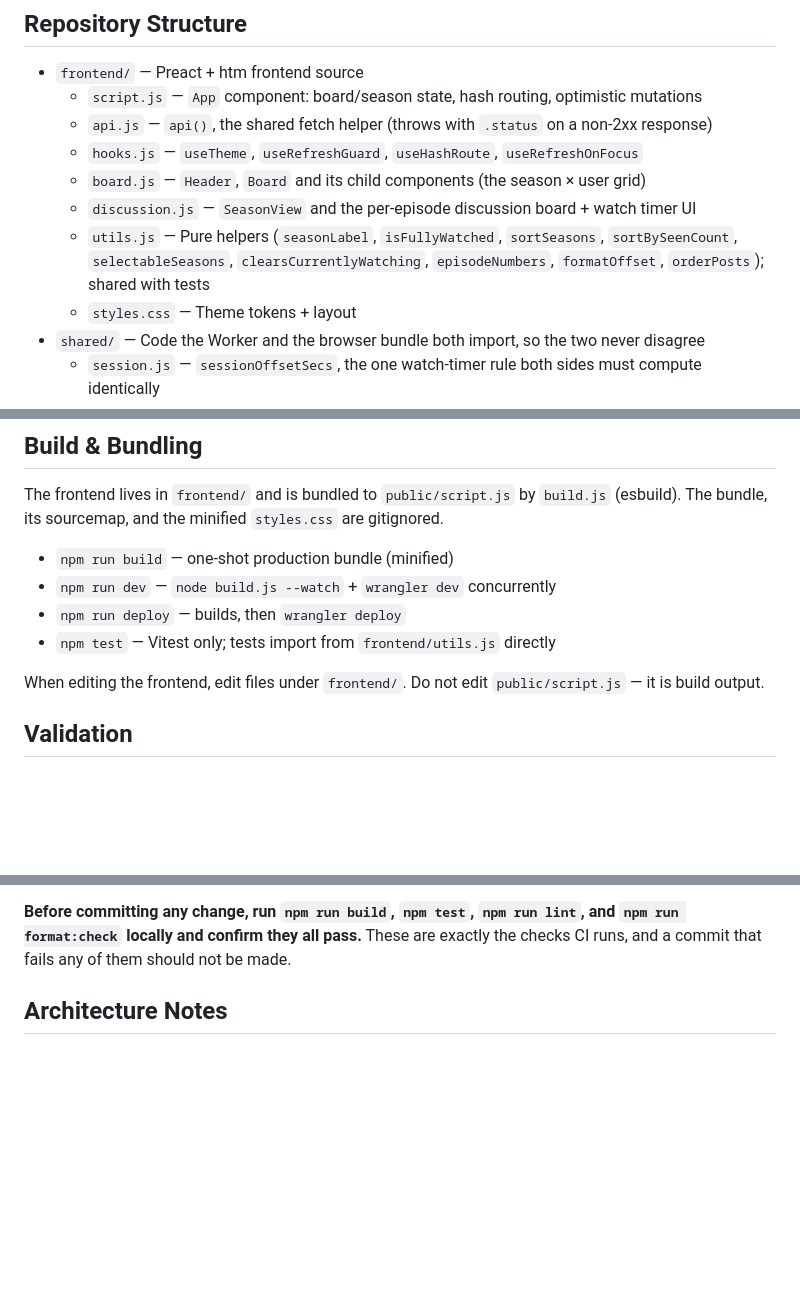
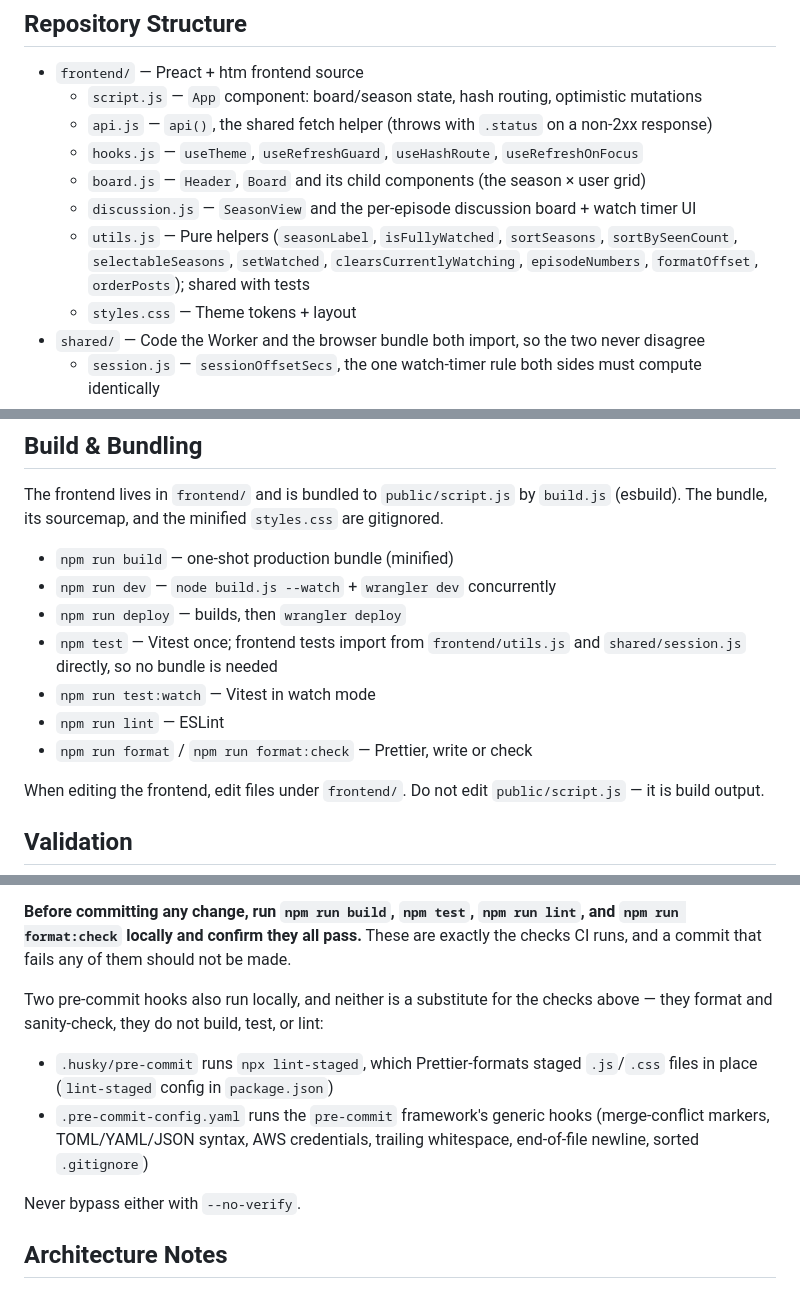
Before and after one commit to jluszcz/Outwatch, a Markdown page: CLAUDE.md, 3 parts joined by grey strips. Rendered like a GitHub page; blank space fills up the shorter version.

Commit message:
docs: correct stale CLAUDE.md details and document local hooks (#30)
The repository structure, script list, and schema notes had drifted from the code: the utils.js export list omitted setWatched, the Build section listed only build/dev/deploy/test, and the users schema bullet omitted currently_watching_season_id (migration 0003). README's users table had the same missing column.

Also document the two local pre-commit hooks (husky/lint-staged and .pre-commit-config.yaml), which CLAUDE.md never mentioned, and note that neither replaces the CI checks.

```diff
--- a/CLAUDE.md
+++ b/CLAUDE.md
@@ -21,7 +21,7 @@ It is a sibling of the **Seen** project and follows the same stack and structure
     - `hooks.js` — `useTheme`, `useRefreshGuard`, `useHashRoute`, `useRefreshOnFocus`
     - `board.js` — `Header`, `Board` and its child components (the season × user grid)
     - `discussion.js` — `SeasonView` and the per-episode discussion board + watch timer UI
-    - `utils.js` — Pure helpers (`seasonLabel`, `isFullyWatched`, `sortSeasons`, `sortBySeenCount`, `selectableSeasons`, `clearsCurrentlyWatching`, `episodeNumbers`, `formatOffset`, `orderPosts`); shared with tests
+    - `utils.js` — Pure helpers (`seasonLabel`, `isFullyWatched`, `sortSeasons`, `sortBySeenCount`, `selectableSeasons`, `setWatched`, `clearsCurrentlyWatching`, `episodeNumbers`, `formatOffset`, `orderPosts`); shared with tests
     - `styles.css` — Theme tokens + layout
 - `shared/` — Code the Worker and the browser bundle both import, so the two never disagree
     - `session.js` — `sessionOffsetSecs`, the one watch-timer rule both sides must compute identically
@@ -61,7 +61,10 @@ are gitignored.
 - `npm run build` — one-shot production bundle (minified)
 - `npm run dev` — `node build.js --watch` + `wrangler dev` concurrently
 - `npm run deploy` — builds, then `wrangler deploy`
-- `npm test` — Vitest only; tests import from `frontend/utils.js` directly
+- `npm test` — Vitest once; frontend tests import from `frontend/utils.js` and `shared/session.js` directly, so no bundle is needed
+- `npm run test:watch` — Vitest in watch mode
+- `npm run lint` — ESLint
+- `npm run format` / `npm run format:check` — Prettier, write or check
 
 When editing the frontend, edit files under `frontend/`. Do not edit
 `public/script.js` — it is build output.
@@ -83,6 +86,17 @@ order, on Node 22:
 and `npm run format:check` locally and confirm they all pass.** These are exactly
 the checks CI runs, and a commit that fails any of them should not be made.
 
+Two pre-commit hooks also run locally, and neither is a substitute for the checks
+above — they format and sanity-check, they do not build, test, or lint:
+
+- `.husky/pre-commit` runs `npx lint-staged`, which Prettier-formats staged
+  `.js`/`.css` files in place (`lint-staged` config in `package.json`)
+- `.pre-commit-config.yaml` runs the `pre-commit` framework's generic hooks
+  (merge-conflict markers, TOML/YAML/JSON syntax, AWS credentials, trailing
+  whitespace, end-of-file newline, sorted `.gitignore`)
+
+Never bypass either with `--no-verify`.
+
 ## Architecture Notes
 
 ### Authentication & identity
```
Also changed, not shown: other parts of CLAUDE.md (+2 -2 lines), README.md (+6 -5 lines).
